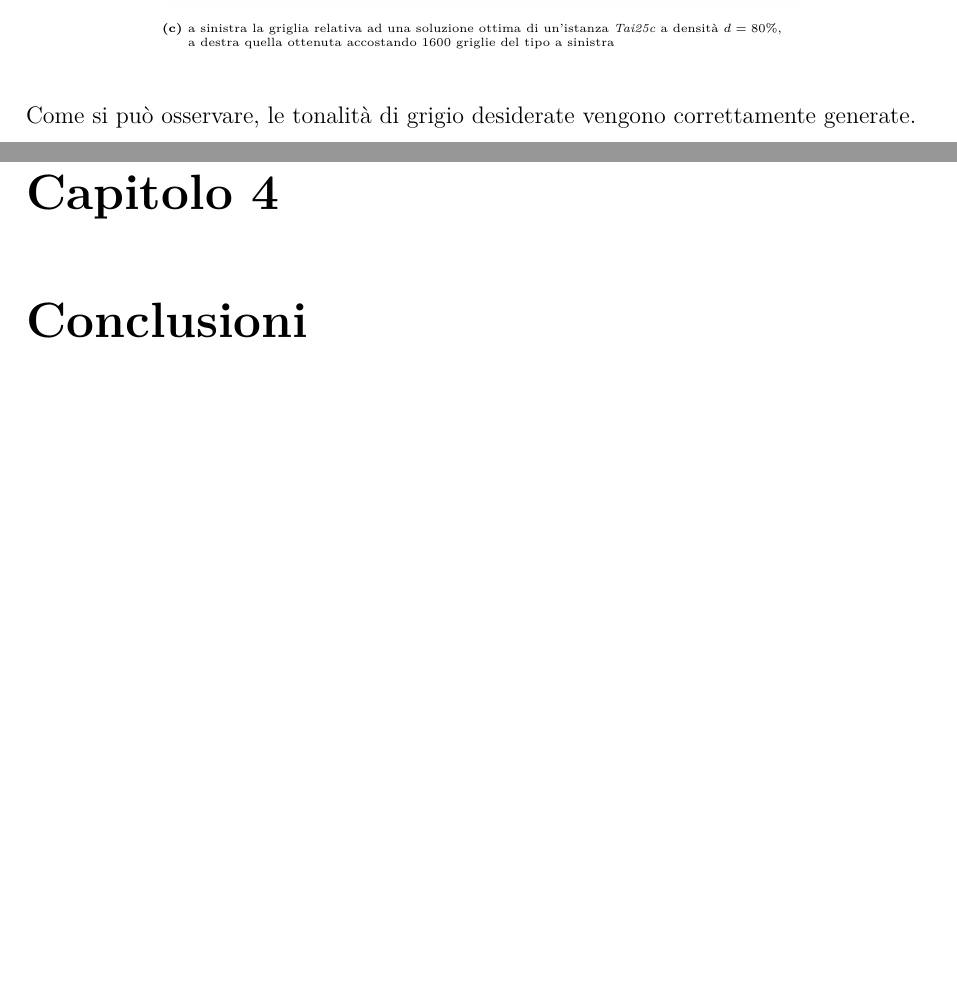
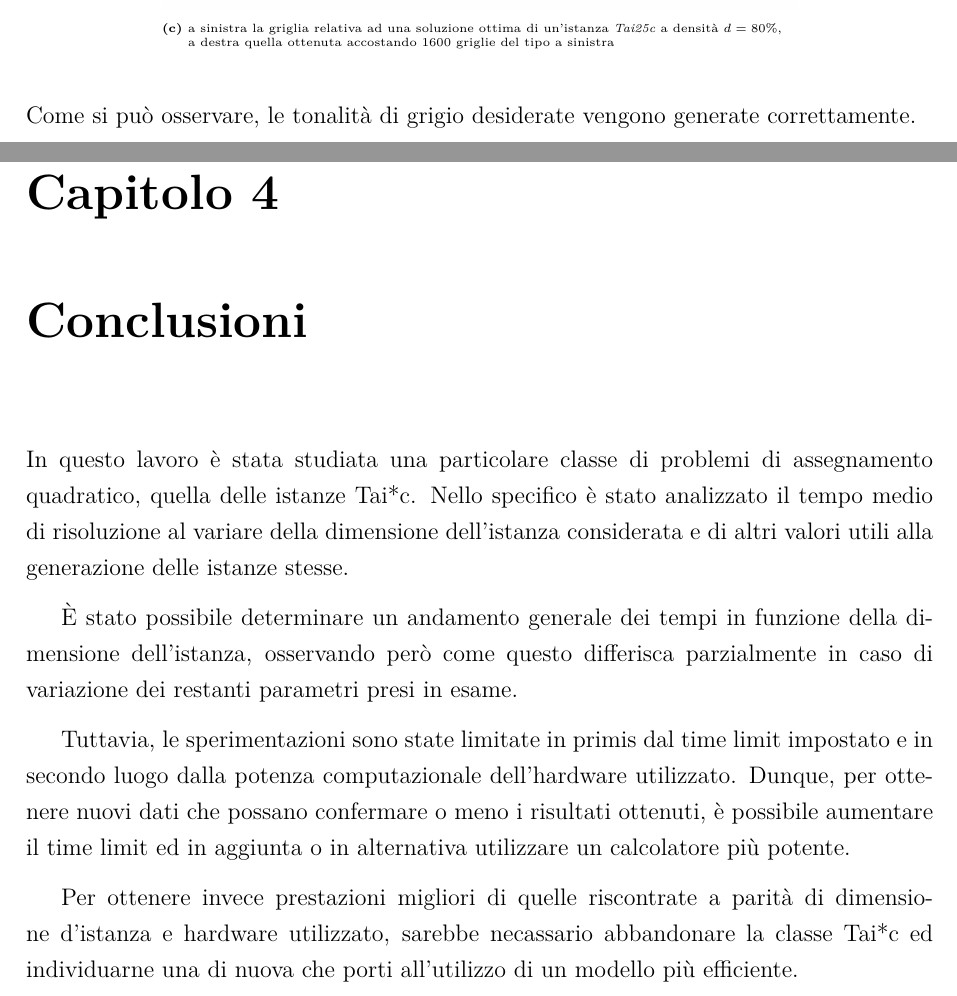
Before and after one commit to mattia-toffolon/QAP, a LaTeX book (Document/Tesi.tex, which reads Document/Conclusioni.tex, Document/Risultati.tex): two parts of pages 37 and 39 of 42, joined at a grey line, cut so that both start at the same text, the shorter picture padded with empty space. Compiled offline with pdfLaTeX.

Commit message:
Conclusioni aggiunte

```diff
--- a/Document/Conclusioni.tex
+++ b/Document/Conclusioni.tex
@@ -0,0 +1,13 @@
+In questo lavoro è stata studiata una particolare classe di problemi di assegnamento quadratico, quella delle istanze Tai*c.
+Nello specifico è stato analizzato il tempo medio di risoluzione al variare della dimensione dell'istanza considerata
+e di altri valori utili alla generazione delle istanze stesse.
+
+È stato possibile determinare un andamento generale dei tempi in funzione della dimensione dell'istanza, osservando però come
+questo differisca parzialmente in caso di variazione dei restanti parametri presi in esame.
+
+Tuttavia, le sperimentazioni sono state limitate in primis dal time limit impostato e in secondo luogo dalla potenza computazionale
+dell'hardware utilizzato. Dunque, per ottenere nuovi dati che possano confermare o meno i risultati ottenuti, è possibile aumentare il time limit ed in aggiunta o in alternativa
+utilizzare un calcolatore più potente.
+
+Per ottenere invece prestazioni migliori di quelle riscontrate a parità di dimensione d'istanza e hardware utilizzato, sarebbe
+necassario abbandonare la classe Tai*c ed individuarne una di nuova che porti all'utilizzo di un modello più efficiente.
--- a/Document/Risultati.tex
+++ b/Document/Risultati.tex
@@ -295,4 +295,4 @@ della immagine grigia risultante.
 \end{figure}
 
 \noindent
-Come si può osservare, le tonalità di grigio desiderate vengono correttamente generate.
+Come si può osservare, le tonalità di grigio desiderate vengono generate correttamente.
```
Also changed, not shown: Document/Tesi.pdf.
